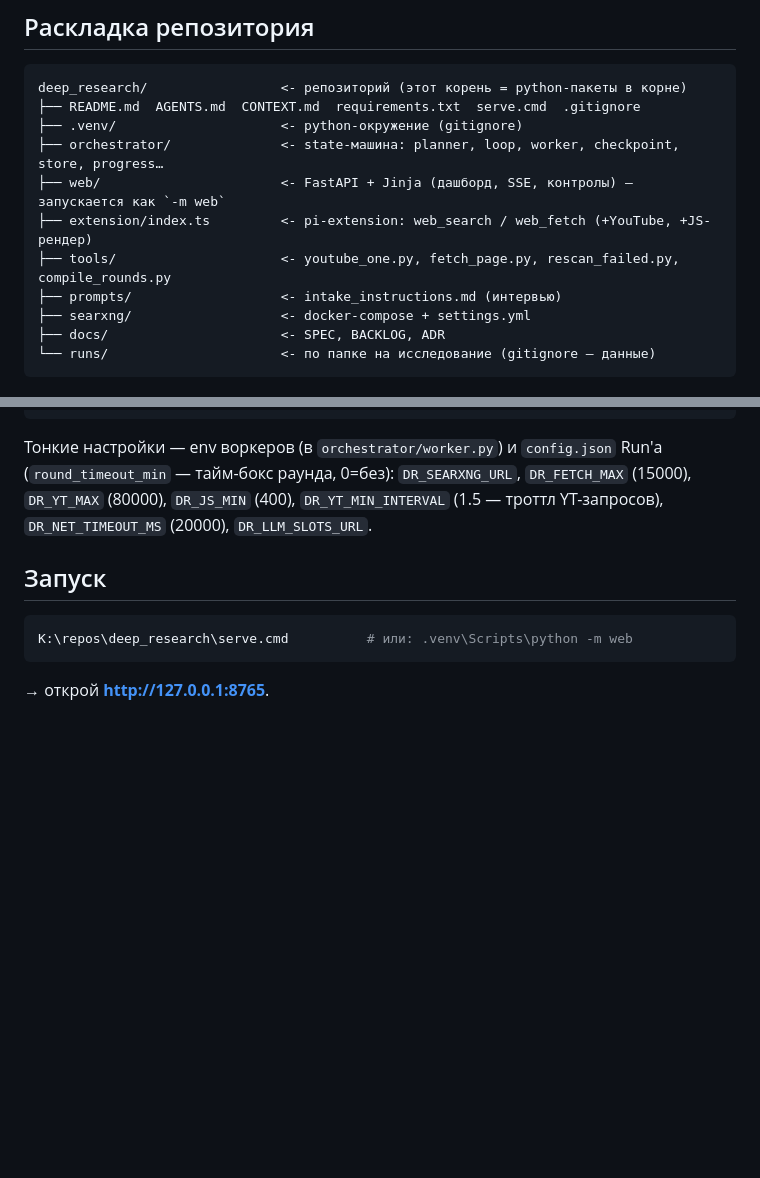
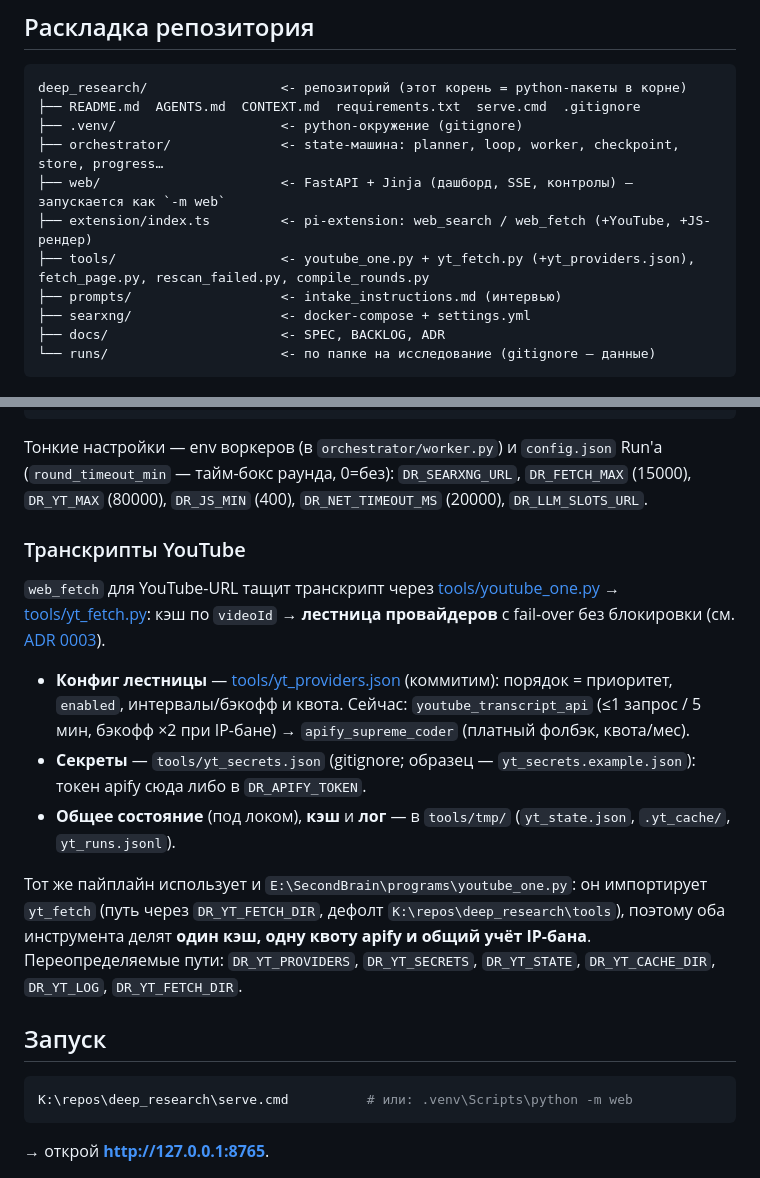
Before and after one commit to m9ist/DeepResearch, a Markdown page: README.md, 2 parts joined by grey strips. GitHub-like rendering; blank space fills up the shorter version.

Commit message:
docs: актуализация под лестницу провайдеров транскриптов
- README: раздел «Транскрипты YouTube» (yt_providers/yt_secrets, общий
  кэш/квота с SecondBrain, DR_YT_FETCH_DIR и прочие override-пути)
- README/AGENTS: убраны ссылки на выпиленный троттл DR_YT_MIN_INTERVAL;
  «лечение» IP-бана переписано под fail-over на apify

Co-Authored-By: Claude Opus 4.8 <noreply@anthropic.com>

```diff
--- a/README.md
+++ b/README.md
@@ -44,7 +44,7 @@ deep_research/                 <- репозиторий (этот корень
 ├── orchestrator/              <- state-машина: planner, loop, worker, checkpoint, store, progress…
 ├── web/                       <- FastAPI + Jinja (дашборд, SSE, контролы) — запускается как `-m web`
 ├── extension/index.ts         <- pi-extension: web_search / web_fetch (+YouTube, +JS-рендер)
-├── tools/                     <- youtube_one.py, fetch_page.py, rescan_failed.py, compile_rounds.py
+├── tools/                     <- youtube_one.py + yt_fetch.py (+yt_providers.json), fetch_page.py, rescan_failed.py, compile_rounds.py
 ├── prompts/                   <- intake_instructions.md (интервью)
 ├── searxng/                   <- docker-compose + settings.yml
 ├── docs/                      <- SPEC, BACKLOG, ADR
@@ -85,7 +85,28 @@ docker compose -f searxng\docker-compose.yml up -d
 Тонкие настройки — env воркеров (в `orchestrator/worker.py`) и `config.json` Run'а
 (`round_timeout_min` — тайм-бокс раунда, 0=без):
 `DR_SEARXNG_URL`, `DR_FETCH_MAX` (15000), `DR_YT_MAX` (80000), `DR_JS_MIN` (400),
-`DR_YT_MIN_INTERVAL` (1.5 — троттл YT-запросов), `DR_NET_TIMEOUT_MS` (20000), `DR_LLM_SLOTS_URL`.
+`DR_NET_TIMEOUT_MS` (20000), `DR_LLM_SLOTS_URL`.
+
+### Транскрипты YouTube
+
+`web_fetch` для YouTube-URL тащит транскрипт через [tools/youtube_one.py](tools/youtube_one.py)
+→ [tools/yt_fetch.py](tools/yt_fetch.py): кэш по `videoId` → **лестница провайдеров**
+с fail-over без блокировки (см. [ADR 0003](docs/adr/0003-transcript-provider-cascade.md)).
+
+- **Конфиг лестницы** — [tools/yt_providers.json](tools/yt_providers.json) (коммитим):
+  порядок = приоритет, `enabled`, интервалы/бэкофф и квота. Сейчас:
+  `youtube_transcript_api` (≤1 запрос / 5 мин, бэкофф ×2 при IP-бане) →
+  `apify_supreme_coder` (платный фолбэк, квота/мес).
+- **Секреты** — `tools/yt_secrets.json` (gitignore; образец — `yt_secrets.example.json`):
+  токен apify сюда либо в `DR_APIFY_TOKEN`.
+- **Общее состояние** (под локом), **кэш** и **лог** — в `tools/tmp/`
+  (`yt_state.json`, `.yt_cache/`, `yt_runs.jsonl`).
+
+Тот же пайплайн использует и `E:\SecondBrain\programs\youtube_one.py`: он импортирует
+`yt_fetch` (путь через `DR_YT_FETCH_DIR`, дефолт `K:\repos\deep_research\tools`), поэтому
+оба инструмента делят **один кэш, одну квоту apify и общий учёт IP-бана**.
+Переопределяемые пути: `DR_YT_PROVIDERS`, `DR_YT_SECRETS`, `DR_YT_STATE`,
+`DR_YT_CACHE_DIR`, `DR_YT_LOG`, `DR_YT_FETCH_DIR`.
 
 ## Запуск
 
```
Also changed, not shown: AGENTS.md (+7 -4 lines).
